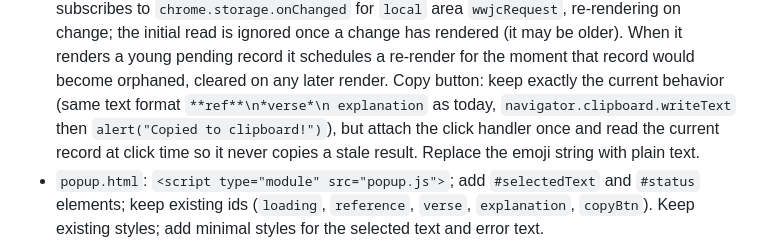
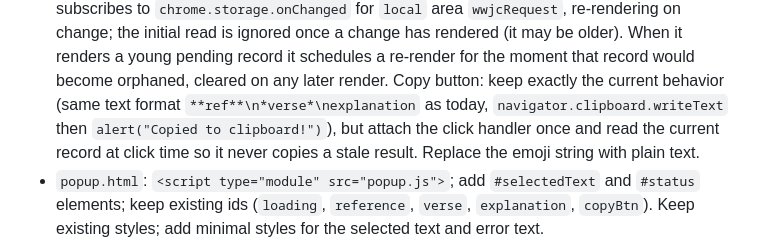
Before and after one commit to GeoBradDev/WWJC_ChromeExtension, a Markdown page: docs/plans/2026-11-07-issue-1-comment-requests-lost-stale-result.md, the part around the change. Drawn GitHub-style.

Commit message:
docs: correct copy format in the issue 1 plan
Co-Authored-By: Claude Opus 5.5 <noreply@anthropic.com>
Claude-Session: https://claude.ai/code/session_01AELE7kwk44WVkKeALfJrpH

```diff
--- a/docs/plans/2026-11-07-issue-1-comment-requests-lost-stale-result.md
+++ b/docs/plans/2026-11-07-issue-1-comment-requests-lost-stale-result.md
@@ -118,7 +118,7 @@ remaining case where the worker is killed anyway.
   on change; the initial read is ignored once a change has rendered (it may be older). When
   it renders a young pending record it schedules a re-render for the moment that record
   would become orphaned, cleared on any later render. Copy button: keep exactly the current behavior (same text format
-  `**ref**\n*verse*\n explanation` as today, `navigator.clipboard.writeText` then
+  `**ref**\n*verse*\nexplanation` as today, `navigator.clipboard.writeText` then
   `alert("Copied to clipboard!")`), but attach the click handler once and read the current
   record at click time so it never copies a stale result. Replace the emoji string with
   plain text.
```
